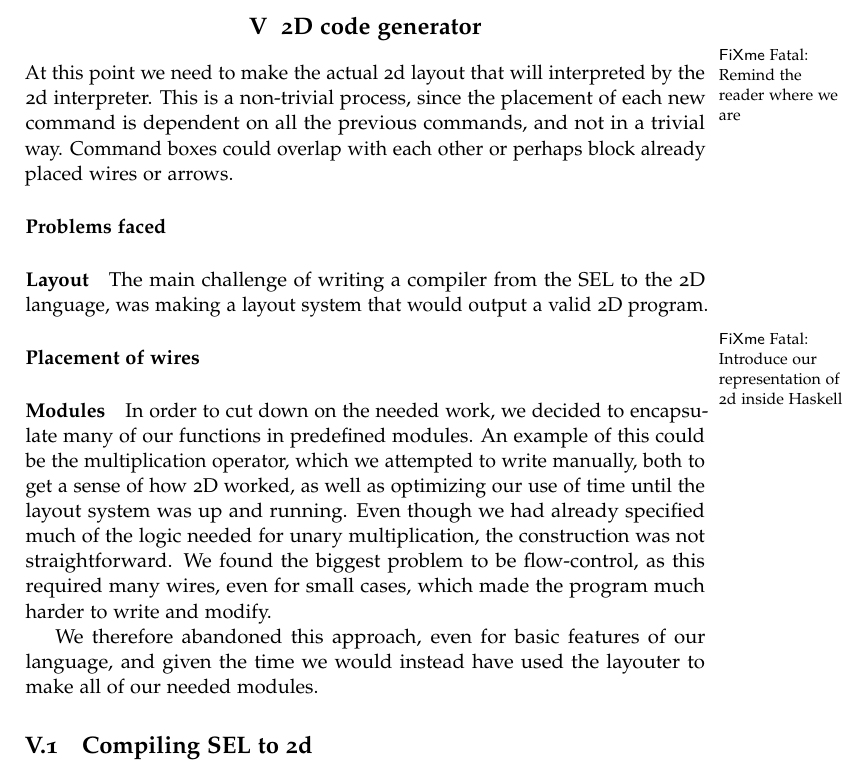
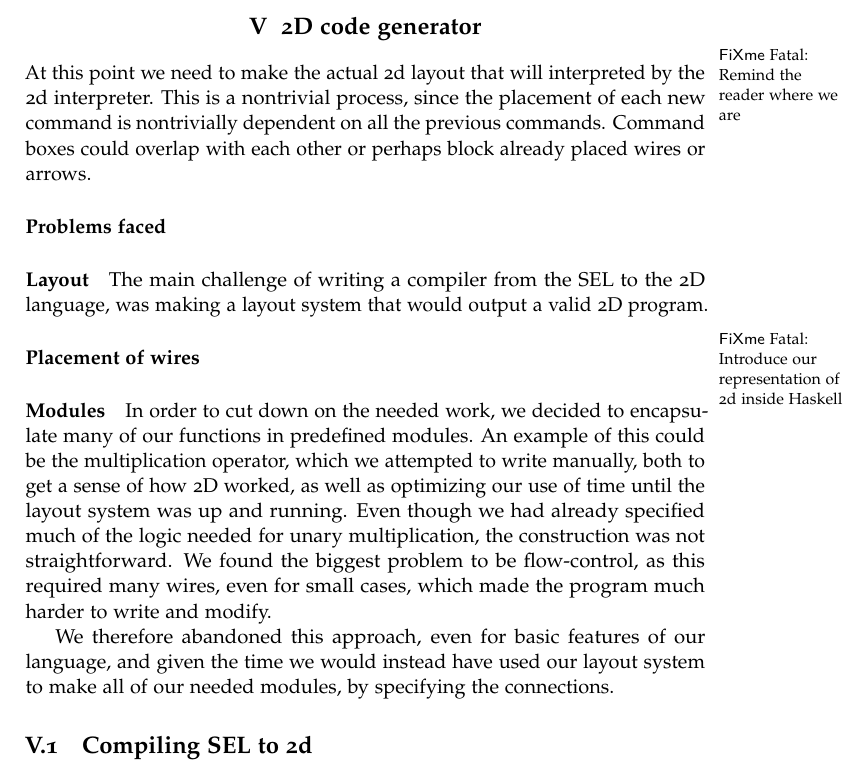
Before and after one commit to jlouis/av-prog, a LaTeX book (report/master.tex, which reads report/compiler.tex): part of page 8 of 13, cut so that both start at the same text. Compiled offline with pdfLaTeX.

Commit message:
Merged features

```diff
--- a/report/compiler.tex
+++ b/report/compiler.tex
@@ -1,7 +1,7 @@
 \fixme{Remind the reader where we are}At this point we need to make the actual 2d layout that will
-interpreted by the 2d interpreter. This is a non-trivial process,
-since the placement of each new command is dependent on all the
-previous commands, and not in a trivial way. Command boxes could
+interpreted by the 2d interpreter. This is a nontrivial process,
+since the placement of each new command is nontrivially dependent on all the
+previous commands. Command boxes could
 overlap with each other or perhaps block already placed wires or
 arrows.
 
@@ -31,8 +31,8 @@ problem to be flow-control, as this required many wires, even for
 small cases, which made the program much harder to write and modify.
 
 We therefore abandoned this approach, even for basic features of our
-language, and given the time we would instead have used the layouter
-to make all of our needed modules.
+language, and given the time we would instead have used our layout
+system to make all of our needed modules, by specifying the connections.
 
 %%% Local Variables:
 %%% mode: latex
```
Also changed, not shown: report/features.tex (line endings or trailing spaces).
